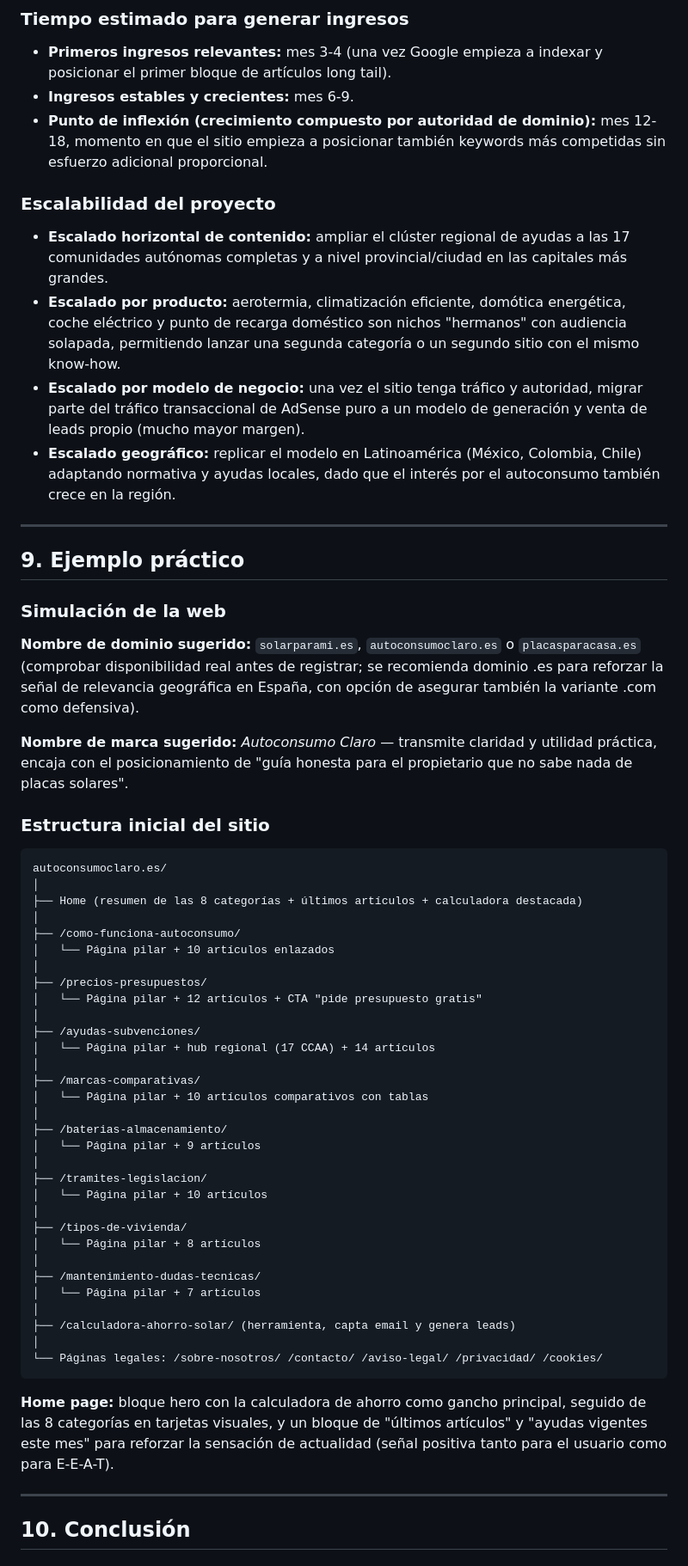
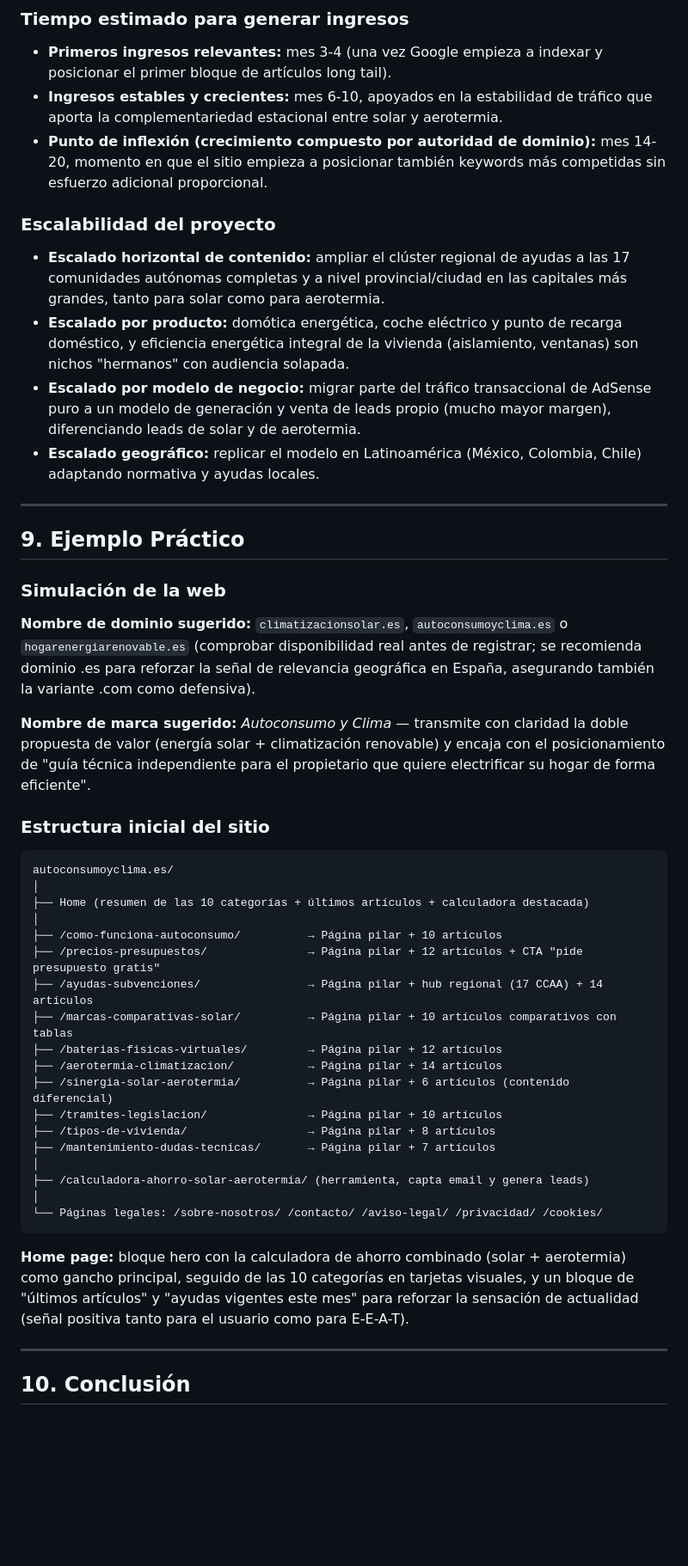
Before and after one commit to Edgar-Manuel/Seo, a Markdown page: docs/plan-nicho-autoconsumo-solar.md, the part around one of its changes. Shown at 86% size. Drawn GitHub-style; blank space fills up the shorter version.

````diff
--- a/docs/plan-nicho-autoconsumo-solar.md
+++ b/docs/plan-nicho-autoconsumo-solar.md
@@ -380,63 +391,50 @@ Con un flujo de trabajo de **generación con IA + edición y verificación de da
 ### Tiempo estimado para generar ingresos
 
 - **Primeros ingresos relevantes:** mes 3-4 (una vez Google empieza a indexar y posicionar el primer bloque de artículos long tail).
-- **Ingresos estables y crecientes:** mes 6-9.
-- **Punto de inflexión (crecimiento compuesto por autoridad de dominio):** mes 12-18, momento en que el sitio empieza a posicionar también keywords más competidas sin esfuerzo adicional proporcional.
+- **Ingresos estables y crecientes:** mes 6-10, apoyados en la estabilidad de tráfico que aporta la complementariedad estacional entre solar y aerotermia.
+- **Punto de inflexión (crecimiento compuesto por autoridad de dominio):** mes 14-20, momento en que el sitio empieza a posicionar también keywords más competidas sin esfuerzo adicional proporcional.
 
 ### Escalabilidad del proyecto
 
-- **Escalado horizontal de contenido:** ampliar el clúster regional de ayudas a las 17 comunidades autónomas completas y a nivel provincial/ciudad en las capitales más grandes.
-- **Escalado por producto:** aerotermia, climatización eficiente, domótica energética, coche eléctrico y punto de recarga doméstico son nichos "hermanos" con audiencia solapada, permitiendo lanzar una segunda categoría o un segundo sitio con el mismo know-how.
-- **Escalado por modelo de negocio:** una vez el sitio tenga tráfico y autoridad, migrar parte del tráfico transaccional de AdSense puro a un modelo de generación y venta de leads propio (mucho mayor margen).
-- **Escalado geográfico:** replicar el modelo en Latinoamérica (México, Colombia, Chile) adaptando normativa y ayudas locales, dado que el interés por el autoconsumo también crece en la región.
+- **Escalado horizontal de contenido:** ampliar el clúster regional de ayudas a las 17 comunidades autónomas completas y a nivel provincial/ciudad en las capitales más grandes, tanto para solar como para aerotermia.
+- **Escalado por producto:** domótica energética, coche eléctrico y punto de recarga doméstico, y eficiencia energética integral de la vivienda (aislamiento, ventanas) son nichos "hermanos" con audiencia solapada.
+- **Escalado por modelo de negocio:** migrar parte del tráfico transaccional de AdSense puro a un modelo de generación y venta de leads propio (mucho mayor margen), diferenciando leads de solar y de aerotermia.
+- **Escalado geográfico:** replicar el modelo en Latinoamérica (México, Colombia, Chile) adaptando normativa y ayudas locales.
 
 ---
 
-## 9. Ejemplo práctico
+## 9. Ejemplo Práctico
 
 ### Simulación de la web
 
-**Nombre de dominio sugerido:** `solarparami.es`, `autoconsumoclaro.es` o `placasparacasa.es` (comprobar disponibilidad real antes de registrar; se recomienda dominio .es para reforzar la señal de relevancia geográfica en España, con opción de asegurar también la variante .com como defensiva).
+**Nombre de dominio sugerido:** `climatizacionsolar.es`, `autoconsumoyclima.es` o `hogarenergiarenovable.es` (comprobar disponibilidad real antes de registrar; se recomienda dominio .es para reforzar la señal de relevancia geográfica en España, asegurando también la variante .com como defensiva).
 
-**Nombre de marca sugerido:** *Autoconsumo Claro* — transmite claridad y utilidad práctica, encaja con el posicionamiento de "guía honesta para el propietario que no sabe nada de placas solares".
+**Nombre de marca sugerido:** *Autoconsumo y Clima* — transmite con claridad la doble propuesta de valor (energía solar + climatización renovable) y encaja con el posicionamiento de "guía técnica independiente para el propietario que quiere electrificar su hogar de forma eficiente".
 
 ### Estructura inicial del sitio
 
 ```
-autoconsumoclaro.es/
+autoconsumoyclima.es/
 │
-├── Home (resumen de las 8 categorías + últimos artículos + calculadora destacada)
+├── Home (resumen de las 10 categorías + últimos artículos + calculadora destacada)
 │
-├── /como-funciona-autoconsumo/
-│   └── Página pilar + 10 artículos enlazados
+├── /como-funciona-autoconsumo/          → Página pilar + 10 artículos
+├── /precios-presupuestos/               → Página pilar + 12 artículos + CTA "pide presupuesto gratis"
+├── /ayudas-subvenciones/                → Página pilar + hub regional (17 CCAA) + 14 artículos
+├── /marcas-comparativas-solar/          → Página pilar + 10 artículos comparativos con tablas
+├── /baterias-fisicas-virtuales/         → Página pilar + 12 artículos
+├── /aerotermia-climatizacion/           → Página pilar + 14 artículos
+├── /sinergia-solar-aerotermia/          → Página pilar + 6 artículos (contenido diferencial)
+├── /tramites-legislacion/               → Página pilar + 10 artículos
+├── /tipos-de-vivienda/                  → Página pilar + 8 artículos
+├── /mantenimiento-dudas-tecnicas/       → Página pilar + 7 artículos
 │
-├── /precios-presupuestos/
-│   └── Página pilar + 12 artículos + CTA "pide presupuesto gratis"
-│
-├── /ayudas-subvenciones/
-│   └── Página pilar + hub regional (17 CCAA) + 14 artículos
-│
-├── /marcas-comparativas/
-│   └── Página pilar + 10 artículos comparativos con tablas
-│
-├── /baterias-almacenamiento/
-│   └── Página pilar + 9 artículos
-│
-├── /tramites-legislacion/
-│   └── Página pilar + 10 artículos
-│
-├── /tipos-de-vivienda/
-│   └── Página pilar + 8 artículos
-│
-├── /mantenimiento-dudas-tecnicas/
-│   └── Página pilar + 7 artículos
-│
-├── /calculadora-ahorro-solar/ (herramienta, capta email y genera leads)
+├── /calculadora-ahorro-solar-aerotermia/ (herramienta, capta email y genera leads)
 │
 └── Páginas legales: /sobre-nosotros/ /contacto/ /aviso-legal/ /privacidad/ /cookies/
 ```
 
-**Home page:** bloque hero con la calculadora de ahorro como gancho principal, seguido de las 8 categorías en tarjetas visuales, y un bloque de "últimos artículos" y "ayudas vigentes este mes" para reforzar la sensación de actualidad (señal positiva tanto para el usuario como para E-E-A-T).
+**Home page:** bloque hero con la calculadora de ahorro combinado (solar + aerotermia) como gancho principal, seguido de las 10 categorías en tarjetas visuales, y un bloque de "últimos artículos" y "ayudas vigentes este mes" para reforzar la sensación de actualidad (señal positiva tanto para el usuario como para E-E-A-T).
 
 ---
 
````
Also changed, not shown: other parts of docs/plan-nicho-autoconsumo-solar.md (+191 -180 lines).
